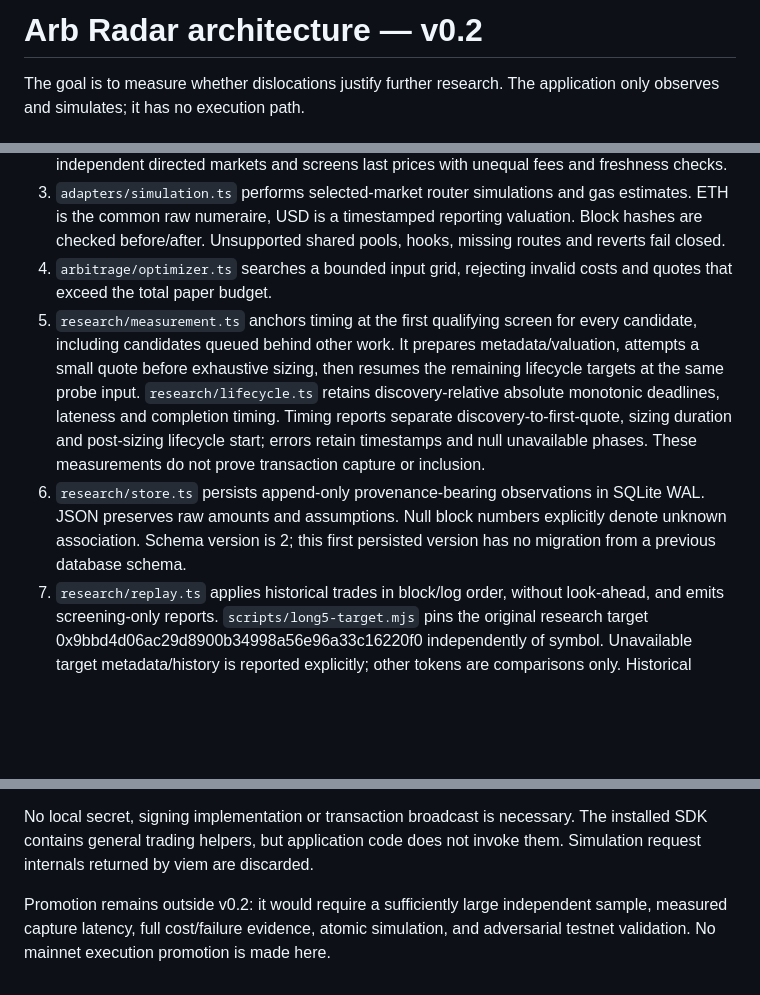
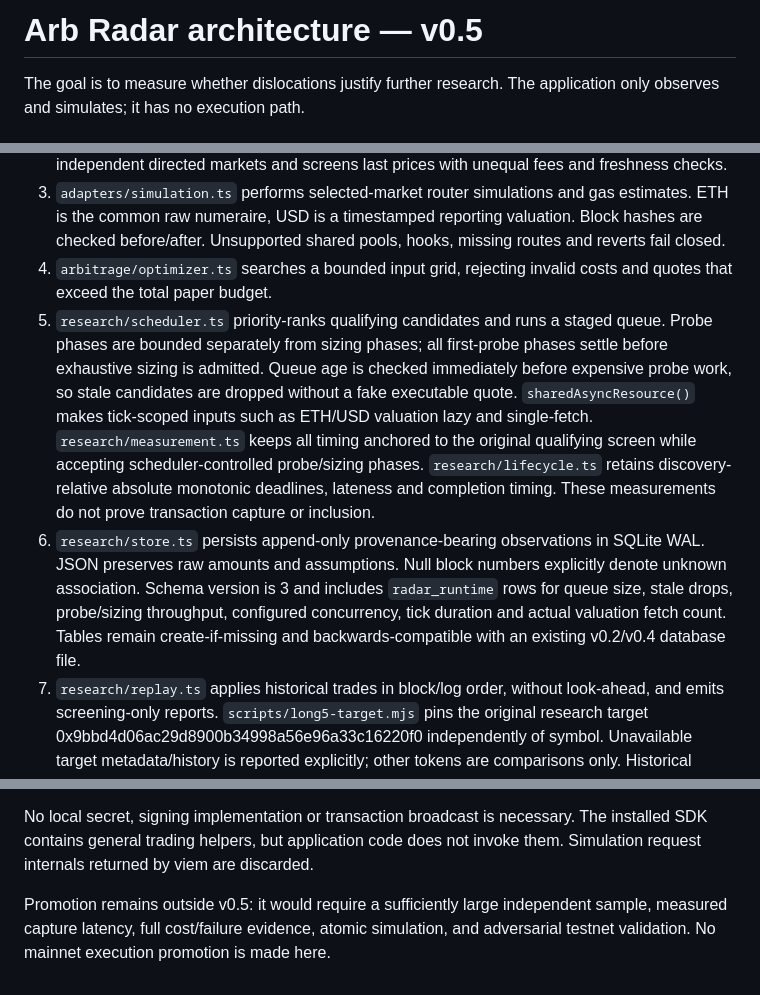
Before and after one commit to mehmetyildiz03/arb-radar, a Markdown page: docs/ARCHITECTURE.md, 3 parts joined by grey strips. Drawn GitHub-style; blank space fills up the shorter version.

Commit message:
docs: update architecture for v0.5 staged scheduling

```diff
--- a/docs/ARCHITECTURE.md
+++ b/docs/ARCHITECTURE.md
@@ -1,4 +1,4 @@
-# Arb Radar architecture — v0.2
+# Arb Radar architecture — v0.5
 
 The goal is to measure whether dislocations justify further research. The application only observes and simulates; it has no execution path.
 
@@ -8,8 +8,8 @@ The goal is to measure whether dislocations justify further research. The applic
 2. `adapters/parIndexer.ts` normalizes screening snapshots. `arbitrage/routes.ts` enumerates independent directed markets and screens last prices with unequal fees and freshness checks.
 3. `adapters/simulation.ts` performs selected-market router simulations and gas estimates. ETH is the common raw numeraire, USD is a timestamped reporting valuation. Block hashes are checked before/after. Unsupported shared pools, hooks, missing routes and reverts fail closed.
 4. `arbitrage/optimizer.ts` searches a bounded input grid, rejecting invalid costs and quotes that exceed the total paper budget.
-5. `research/measurement.ts` anchors timing at the first qualifying screen for every candidate, including candidates queued behind other work. It prepares metadata/valuation, attempts a small quote before exhaustive sizing, then resumes the remaining lifecycle targets at the same probe input. `research/lifecycle.ts` retains discovery-relative absolute monotonic deadlines, lateness and completion timing. Timing reports separate discovery-to-first-quote, sizing duration and post-sizing lifecycle start; errors retain timestamps and null unavailable phases. These measurements do not prove transaction capture or inclusion.
-6. `research/store.ts` persists append-only provenance-bearing observations in SQLite WAL. JSON preserves raw amounts and assumptions. Null block numbers explicitly denote unknown association. Schema version is 2; this first persisted version has no migration from a previous database schema.
+5. `research/scheduler.ts` priority-ranks qualifying candidates and runs a staged queue. Probe phases are bounded separately from sizing phases; all first-probe phases settle before exhaustive sizing is admitted. Queue age is checked immediately before expensive probe work, so stale candidates are dropped without a fake executable quote. `sharedAsyncResource()` makes tick-scoped inputs such as ETH/USD valuation lazy and single-fetch. `research/measurement.ts` keeps all timing anchored to the original qualifying screen while accepting scheduler-controlled probe/sizing phases. `research/lifecycle.ts` retains discovery-relative absolute monotonic deadlines, lateness and completion timing. These measurements do not prove transaction capture or inclusion.
+6. `research/store.ts` persists append-only provenance-bearing observations in SQLite WAL. JSON preserves raw amounts and assumptions. Null block numbers explicitly denote unknown association. Schema version is 3 and includes `radar_runtime` rows for queue size, stale drops, probe/sizing throughput, configured concurrency, tick duration and actual valuation fetch count. Tables remain create-if-missing and backwards-compatible with an existing v0.2/v0.4 database file.
 7. `research/replay.ts` applies historical trades in block/log order, without look-ahead, and emits screening-only reports. `scripts/long5-target.mjs` pins the original research target 0x9bbd4d06ac29d8900b34998a56e96a33c16220f0 independently of symbol. Unavailable target metadata/history is reported explicitly; other tokens are comparisons only. Historical simulations require separately captured or archive state and are not fabricated.
 8. `research/sequencerExperiment.ts` consumes compressed frames, verifies them using `feedDecoder.ts`, tracks gaps/duplicates/reorgs, and prepares next-block candidates. Confirmed Swap log prices are reconciled against PoolManager slot0 at the same block. This is partial shadow observation, not pre-RPC EVM execution.
 
@@ -19,4 +19,4 @@ Indexer data is delayed screening information. Mainnet RPC is read-only and the
 
 No local secret, signing implementation or transaction broadcast is necessary. The installed SDK contains general trading helpers, but application code does not invoke them. Simulation request internals returned by viem are discarded.
 
-Promotion remains outside v0.2: it would require a sufficiently large independent sample, measured capture latency, full cost/failure evidence, atomic simulation, and adversarial testnet validation. No mainnet execution promotion is made here.
+Promotion remains outside v0.5: it would require a sufficiently large independent sample, measured capture latency, full cost/failure evidence, atomic simulation, and adversarial testnet validation. No mainnet execution promotion is made here.
```
